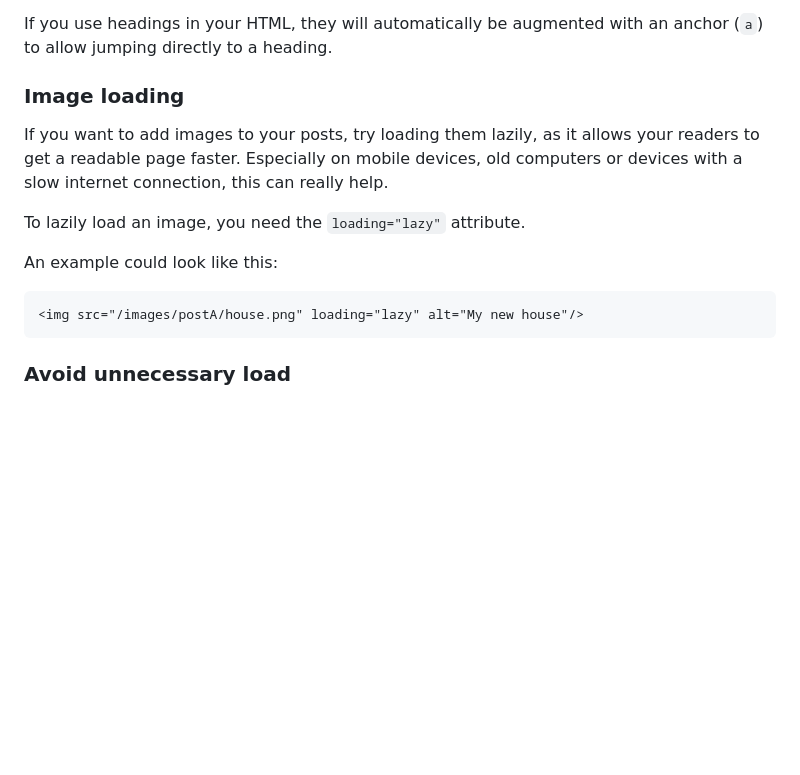
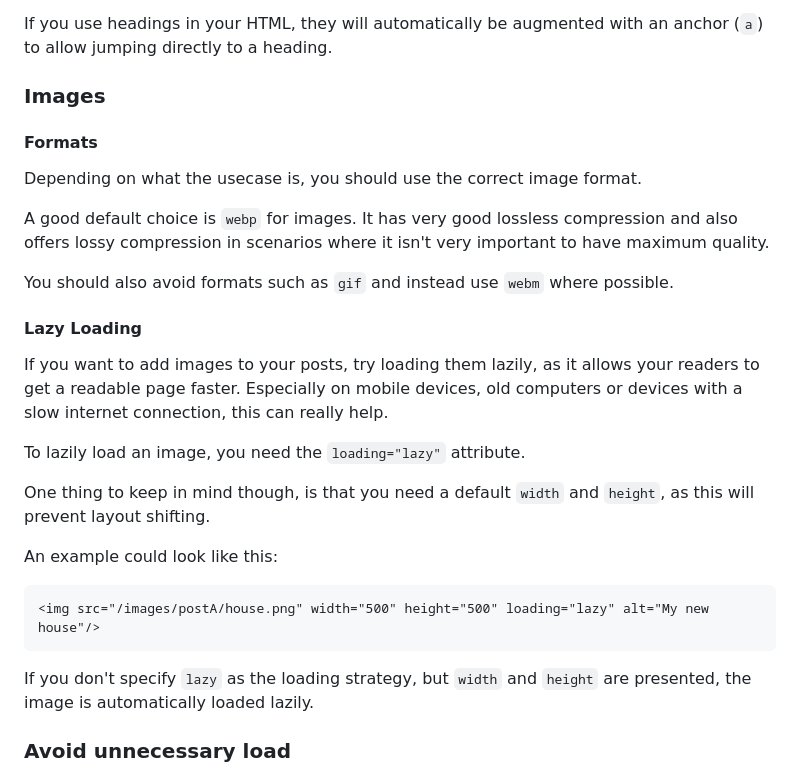
Before and after one commit to Bios-Marcel/stasi-blog, a Markdown page: DOCS.md, the part around the change. Drawn GitHub-style; blank space fills up the shorter version.

Commit message:
Document image usage

````diff
--- a/DOCS.md
+++ b/DOCS.md
@@ -198,7 +198,20 @@ as an `h1` heading. Therefore all content headings should be `h2` or smaller.
 If you use headings in your HTML, they will automatically be augmented with an
 anchor (`a`) to allow jumping directly to a heading.
 
-### Image loading
+### Images
+
+#### Formats
+
+Depending on what the usecase is, you should use the correct image format.
+
+A good default choice is `webp` for images. It has very good lossless
+compression and also offers lossy compression in scenarios where it isn't very
+important to have maximum quality.
+
+You should also avoid formats such as `gif` and instead use `webm` where
+possible.
+
+#### Lazy Loading
 
 If you want to add images to your posts, try loading them lazily, as it
 allows your readers to get a readable page faster. Especially on mobile
@@ -207,11 +220,17 @@ can really help.
 
 To lazily load an image, you need the `loading="lazy"` attribute.
 
+One thing to keep in mind though, is that you need a default `width` and
+`height`, as this will prevent layout shifting.
+
 An example could look like this:
 
 ```html
-<img src="/images/postA/house.png" loading="lazy" alt="My new house"/>
+<img src="/images/postA/house.png" width="500" height="500" loading="lazy" alt="My new house"/>
 ```
+
+If you don't specify `lazy` as the loading strategy, but `width` and `height`
+are presented, the image is automatically loaded lazily.
 
 ### Avoid unnecessary load
 
````
